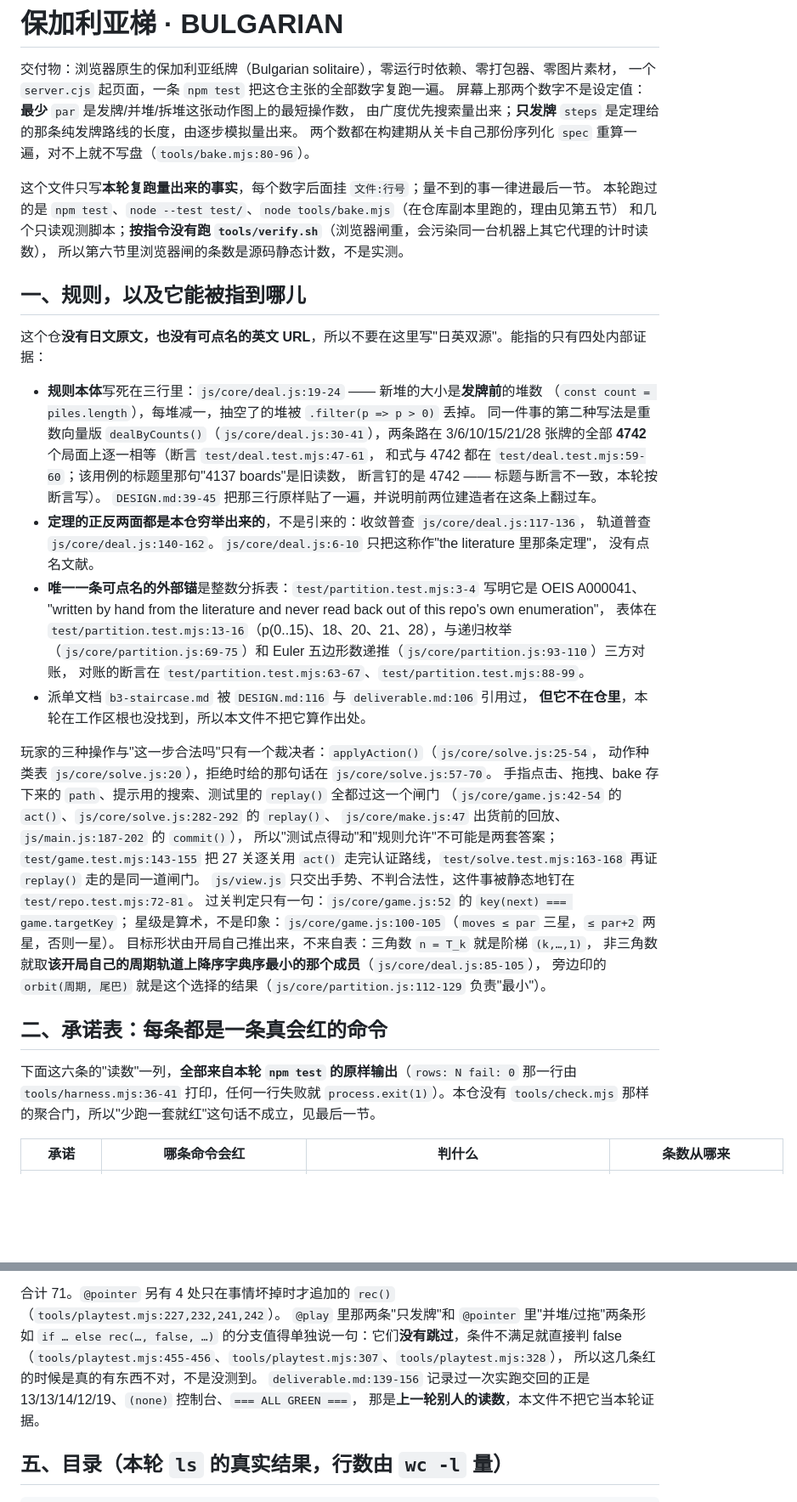
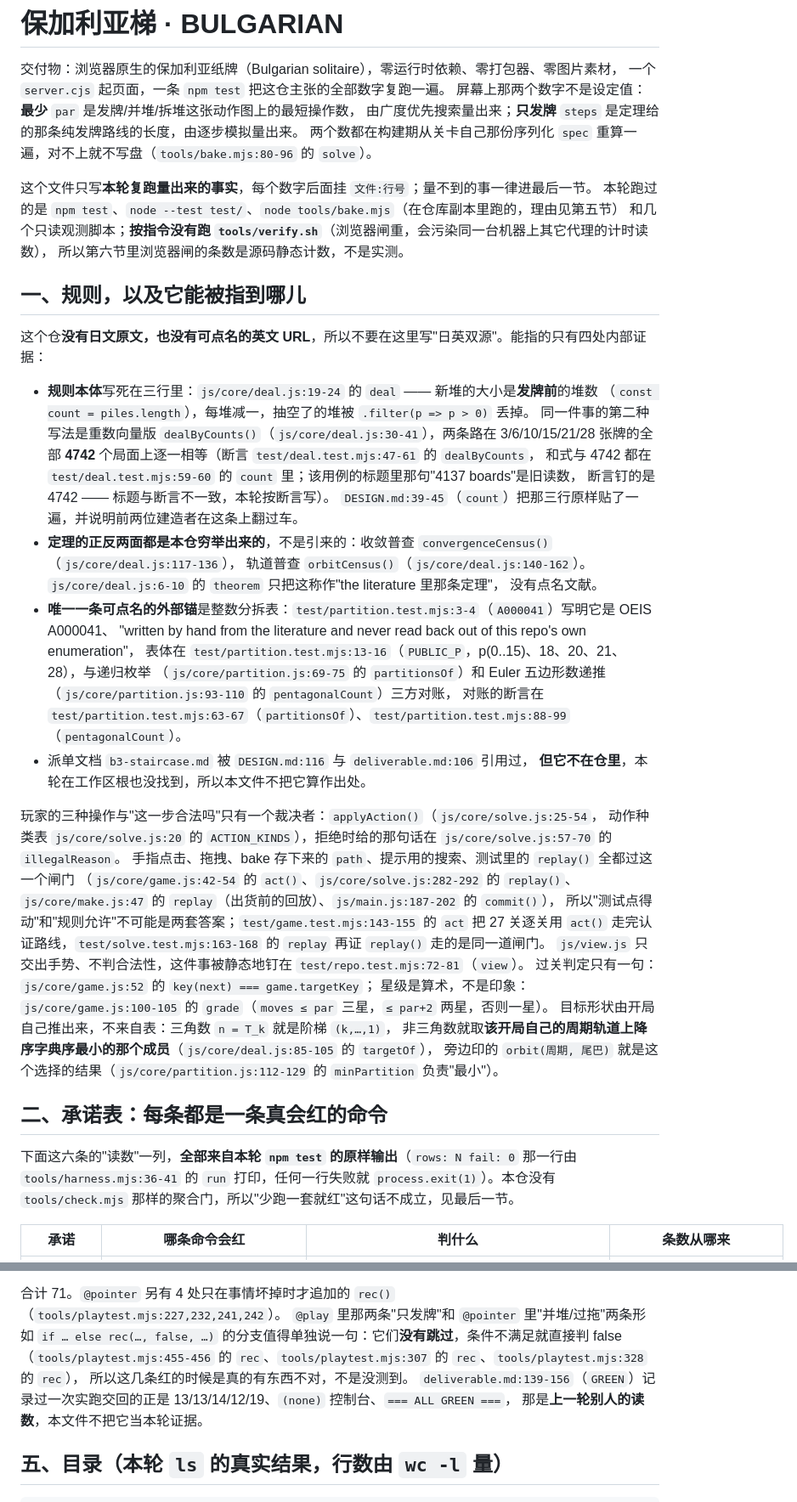
Before and after one commit to z-biz-game/z-biz-game-staircase-cos, a Markdown page: README.md, 2 parts joined by grey strips. Shown at 85% size. Rendered like a GitHub page; blank space fills up the shorter version.

```diff
--- a/README.md
+++ b/README.md
@@ -4,7 +4,7 @@
 一个 `server.cjs` 起页面，一条 `npm test` 把这仓主张的全部数字复跑一遍。
 屏幕上那两个数字不是设定值：**最少** `par` 是发牌/并堆/拆堆这张动作图上的最短操作数，
 由广度优先搜索量出来；**只发牌** `steps` 是定理给的那条纯发牌路线的长度，由逐步模拟量出来。
-两个数都在构建期从关卡自己那份序列化 `spec` 重算一遍，对不上就不写盘（`tools/bake.mjs:80-96`）。
+两个数都在构建期从关卡自己那份序列化 `spec` 重算一遍，对不上就不写盘（`tools/bake.mjs:80-96` 的 `solve`）。
 
 这个文件只写**本轮复跑量出来的事实**，每个数字后面挂 `文件:行号`；量不到的事一律进最后一节。
 本轮跑过的是 `npm test`、`node --test test/`、`node tools/bake.mjs`（在仓库副本里跑的，理由见第五节）
@@ -15,42 +15,42 @@
 
 这个仓**没有日文原文，也没有可点名的英文 URL**，所以不要在这里写"日英双源"。能指的只有四处内部证据：
 
-* **规则本体**写死在三行里：`js/core/deal.js:19-24` —— 新堆的大小是**发牌前**的堆数
+* **规则本体**写死在三行里：`js/core/deal.js:19-24` 的 `deal` —— 新堆的大小是**发牌前**的堆数
   （`const count = piles.length`），每堆减一，抽空了的堆被 `.filter(p => p > 0)` 丢掉。
   同一件事的第二种写法是重数向量版 `dealByCounts()`（`js/core/deal.js:30-41`），两条路在
-  3/6/10/15/21/28 张牌的全部 **4742** 个局面上逐一相等（断言 `test/deal.test.mjs:47-61`，
-  和式与 4742 都在 `test/deal.test.mjs:59-60`；该用例的标题里那句"4137 boards"是旧读数，
+  3/6/10/15/21/28 张牌的全部 **4742** 个局面上逐一相等（断言 `test/deal.test.mjs:47-61` 的 `dealByCounts`，
+  和式与 4742 都在 `test/deal.test.mjs:59-60` 的 `count` 里；该用例的标题里那句"4137 boards"是旧读数，
   断言钉的是 4742 —— 标题与断言不一致，本轮按断言写）。
-  `DESIGN.md:39-45` 把那三行原样贴了一遍，并说明前两位建造者在这条上翻过车。
-* **定理的正反两面都是本仓穷举出来的**，不是引来的：收敛普查 `js/core/deal.js:117-136`，
-  轨道普查 `js/core/deal.js:140-162`。`js/core/deal.js:6-10` 只把这称作"the literature 里那条定理"，
+  `DESIGN.md:39-45`（`count`）把那三行原样贴了一遍，并说明前两位建造者在这条上翻过车。
+* **定理的正反两面都是本仓穷举出来的**，不是引来的：收敛普查 `convergenceCensus()`（`js/core/deal.js:117-136`），
+  轨道普查 `orbitCensus()`（`js/core/deal.js:140-162`）。`js/core/deal.js:6-10` 的 `theorem` 只把这称作"the literature 里那条定理"，
   没有点名文献。
-* **唯一一条可点名的外部锚**是整数分拆表：`test/partition.test.mjs:3-4` 写明它是 OEIS A000041、
+* **唯一一条可点名的外部锚**是整数分拆表：`test/partition.test.mjs:3-4`（`A000041`）写明它是 OEIS A000041、
   "written by hand from the literature and never read back out of this repo's own enumeration"，
-  表体在 `test/partition.test.mjs:13-16`（p(0..15)、18、20、21、28），与递归枚举
-  （`js/core/partition.js:69-75`）和 Euler 五边形数递推（`js/core/partition.js:93-110`）三方对账，
-  对账的断言在 `test/partition.test.mjs:63-67`、`test/partition.test.mjs:88-99`。
+  表体在 `test/partition.test.mjs:13-16`（`PUBLIC_P`，p(0..15)、18、20、21、28），与递归枚举
+  （`js/core/partition.js:69-75` 的 `partitionsOf`）和 Euler 五边形数递推（`js/core/partition.js:93-110` 的 `pentagonalCount`）三方对账，
+  对账的断言在 `test/partition.test.mjs:63-67`（`partitionsOf`）、`test/partition.test.mjs:88-99`（`pentagonalCount`）。
 * 派单文档 `b3-staircase.md` 被 `DESIGN.md:116` 与 `deliverable.md:106` 引用过，
   **但它不在仓里**，本轮在工作区根也没找到，所以本文件不把它算作出处。
 
 玩家的三种操作与"这一步合法吗"只有一个裁决者：`applyAction()`（`js/core/solve.js:25-54`，
-动作种类表 `js/core/solve.js:20`），拒绝时给的那句话在 `js/core/solve.js:57-70`。
+动作种类表 `js/core/solve.js:20` 的 `ACTION_KINDS`），拒绝时给的那句话在 `js/core/solve.js:57-70` 的 `illegalReason`。
 手指点击、拖拽、bake 存下来的 `path`、提示用的搜索、测试里的 `replay()` 全都过这一个闸门
 （`js/core/game.js:42-54` 的 `act()`、`js/core/solve.js:282-292` 的 `replay()`、
-`js/core/make.js:47` 出货前的回放、`js/main.js:187-202` 的 `commit()`），
-所以"测试点得动"和"规则允许"不可能是两套答案；`test/game.test.mjs:143-155` 把 27 关逐关用
-`act()` 走完认证路线，`test/solve.test.mjs:163-168` 再证 `replay()` 走的是同一道闸门。
-`js/view.js` 只交出手势、不判合法性，这件事被静态地钉在 `test/repo.test.mjs:72-81`。
+`js/core/make.js:47` 的 `replay`（出货前的回放）、`js/main.js:187-202` 的 `commit()`），
+所以"测试点得动"和"规则允许"不可能是两套答案；`test/game.test.mjs:143-155` 的 `act` 把 27 关逐关用
+`act()` 走完认证路线，`test/solve.test.mjs:163-168` 的 `replay` 再证 `replay()` 走的是同一道闸门。
+`js/view.js` 只交出手势、不判合法性，这件事被静态地钉在 `test/repo.test.mjs:72-81`（`view`）。
 过关判定只有一句：`js/core/game.js:52` 的 `key(next) === game.targetKey`；
-星级是算术，不是印象：`js/core/game.js:100-105`（`moves ≤ par` 三星，`≤ par+2` 两星，否则一星）。
+星级是算术，不是印象：`js/core/game.js:100-105` 的 `grade`（`moves ≤ par` 三星，`≤ par+2` 两星，否则一星）。
 目标形状由开局自己推出来，不来自表：三角数 `n = T_k` 就是阶梯 `(k,…,1)`，
-非三角数就取**该开局自己的周期轨道上降序字典序最小的那个成员**（`js/core/deal.js:85-105`），
-旁边印的 `orbit(周期, 尾巴)` 就是这个选择的结果（`js/core/partition.js:112-129` 负责"最小"）。
+非三角数就取**该开局自己的周期轨道上降序字典序最小的那个成员**（`js/core/deal.js:85-105` 的 `targetOf`），
+旁边印的 `orbit(周期, 尾巴)` 就是这个选择的结果（`js/core/partition.js:112-129` 的 `minPartition` 负责"最小"）。
 
 ## 二、承诺表：每条都是一条真会红的命令
 
 下面这六条的"读数"一列，**全部来自本轮 `npm test` 的原样输出**（`rows: N fail: 0` 那一行由
-`tools/harness.mjs:36-41` 打印，任何一行失败就 `process.exit(1)`）。本仓没有
+`tools/harness.mjs:36-41` 的 `run` 打印，任何一行失败就 `process.exit(1)`）。本仓没有
 `tools/check.mjs` 那样的聚合门，所以"少跑一套就红"这句话不成立，见最后一节。
 
 | 承诺 | 哪条命令会红 | 判什么 | 条数从哪来 |
@@ -196,9 +198,9 @@ max BFS states 1692 · slowest par-proof 196ms · total 0.5s
 合计 71。`@pointer` 另有 4 处只在事情坏掉时才追加的 `rec()`（`tools/playtest.mjs:227,232,241,242`）。
 `@play` 里那两条"只发牌"和 `@pointer` 里"并堆/过拖"两条形如 `if … else rec(…, false, …)`
 的分支值得单独说一句：它们**没有跳过**，条件不满足就直接判 false
-（`tools/playtest.mjs:455-456`、`tools/playtest.mjs:307`、`tools/playtest.mjs:328`），
+（`tools/playtest.mjs:455-456` 的 `rec`、`tools/playtest.mjs:307` 的 `rec`、`tools/playtest.mjs:328` 的 `rec`），
 所以这几条红的时候是真的有东西不对，不是没测到。
-`deliverable.md:139-156` 记录过一次实跑交回的正是 13/13/14/12/19、`(none)` 控制台、`=== ALL GREEN ===`，
+`deliverable.md:139-156`（`GREEN`）记录过一次实跑交回的正是 13/13/14/12/19、`(none)` 控制台、`=== ALL GREEN ===`，
 那是**上一轮别人的读数**，本文件不把它当本轮证据。
 
 ## 五、目录（本轮 `ls` 的真实结果，行数由 `wc -l` 量）
```
Also changed, not shown: other parts of README.md (+79 -77 lines).
